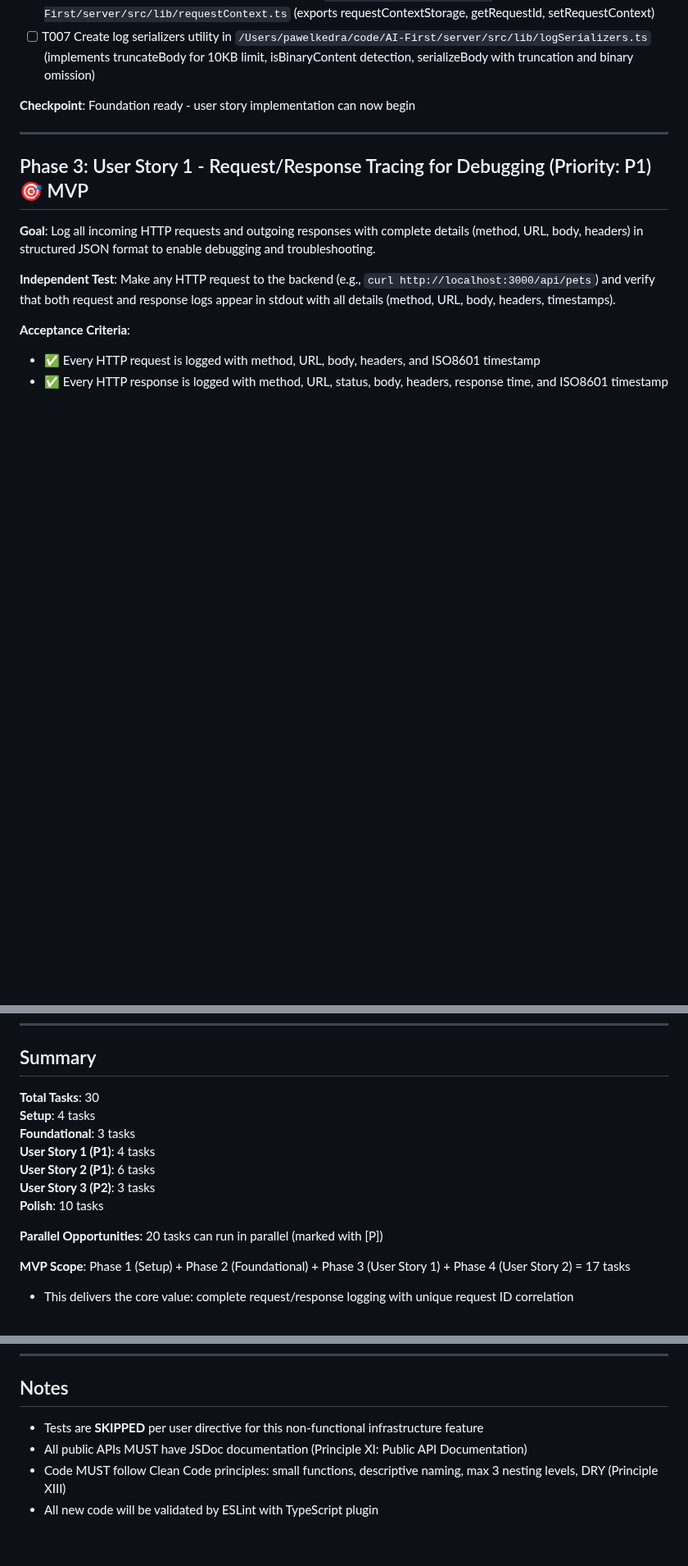
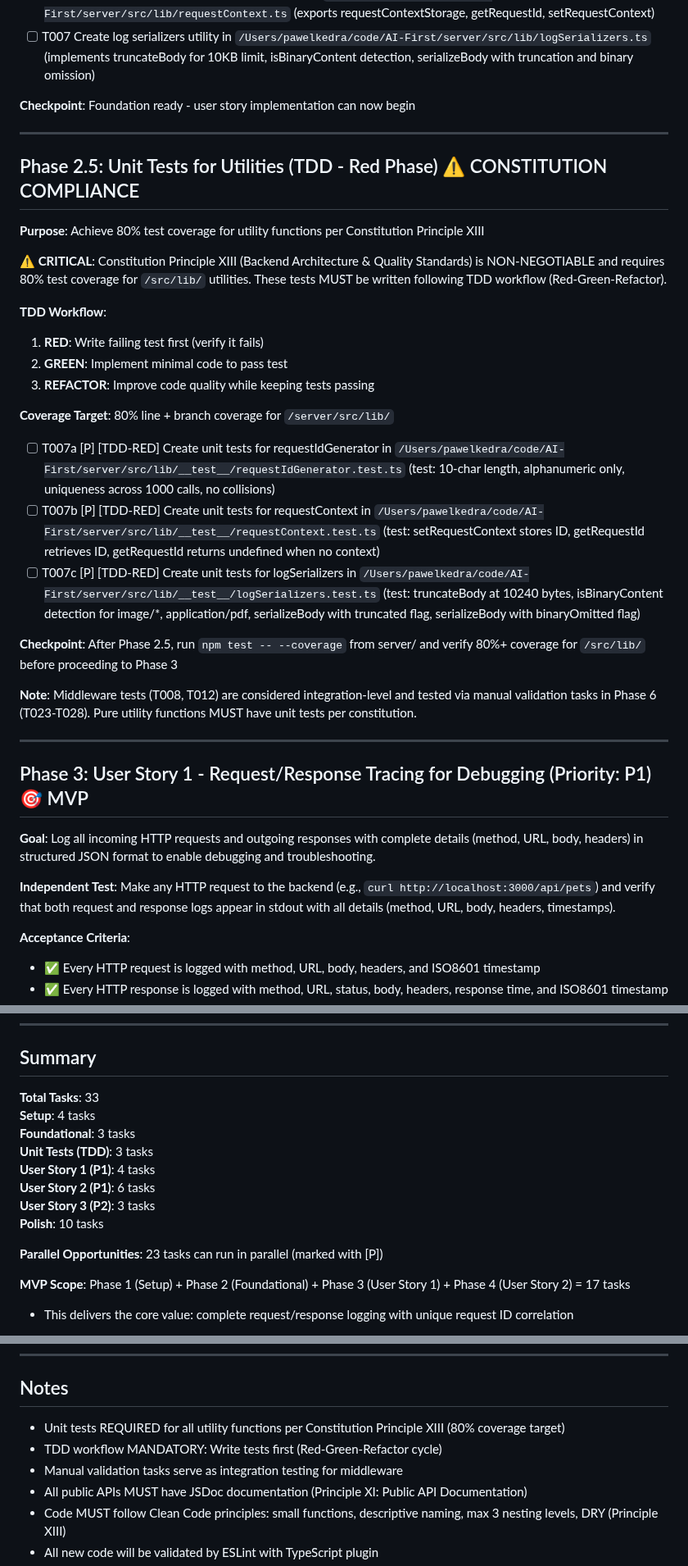
Before and after one commit to m1chalz/AI-First, a Markdown page: specs/002-request-logging/tasks.md, 3 parts joined by grey strips. Shown at 82% size. GitHub-like rendering; blank space fills up the shorter version.

```diff
--- a/specs/002-request-logging/tasks.md
+++ b/specs/002-request-logging/tasks.md
@@ -41,6 +41,29 @@
 
 ---
 
+## Phase 2.5: Unit Tests for Utilities (TDD - Red Phase) ⚠️ CONSTITUTION COMPLIANCE
+
+**Purpose**: Achieve 80% test coverage for utility functions per Constitution Principle XIII
+
+**⚠️ CRITICAL**: Constitution Principle XIII (Backend Architecture & Quality Standards) is NON-NEGOTIABLE and requires 80% test coverage for `/src/lib/` utilities. These tests MUST be written following TDD workflow (Red-Green-Refactor).
+
+**TDD Workflow**:
+1. **RED**: Write failing test first (verify it fails)
+2. **GREEN**: Implement minimal code to pass test
+3. **REFACTOR**: Improve code quality while keeping tests passing
+
+**Coverage Target**: 80% line + branch coverage for `/server/src/lib/`
+
+- [ ] T007a [P] [TDD-RED] Create unit tests for requestIdGenerator in `/Users/pawelkedra/code/AI-First/server/src/lib/__test__/requestIdGenerator.test.ts` (test: 10-char length, alphanumeric only, uniqueness across 1000 calls, no collisions)
+- [ ] T007b [P] [TDD-RED] Create unit tests for requestContext in `/Users/pawelkedra/code/AI-First/server/src/lib/__test__/requestContext.test.ts` (test: setRequestContext stores ID, getRequestId retrieves ID, getRequestId returns undefined when no context)
+- [ ] T007c [P] [TDD-RED] Create unit tests for logSerializers in `/Users/pawelkedra/code/AI-First/server/src/lib/__test__/logSerializers.test.ts` (test: truncateBody at 10240 bytes, isBinaryContent detection for image/*, application/pdf, serializeBody with truncated flag, serializeBody with binaryOmitted flag)
+
+**Checkpoint**: After Phase 2.5, run `npm test -- --coverage` from server/ and verify 80%+ coverage for `/src/lib/` before proceeding to Phase 3
+
+**Note**: Middleware tests (T008, T012) are considered integration-level and tested via manual validation tasks in Phase 6 (T023-T028). Pure utility functions MUST have unit tests per constitution.
+
+---
+
 ## Phase 3: User Story 1 - Request/Response Tracing for Debugging (Priority: P1) 🎯 MVP
 
 **Goal**: Log all incoming HTTP requests and outgoing responses with complete details (method, URL, body, headers) in structured JSON format to enable debugging and troubleshooting.
@@ -205,15 +230,16 @@
 
 ## Summary
 
-**Total Tasks**: 30
+**Total Tasks**: 33
 **Setup**: 4 tasks
 **Foundational**: 3 tasks
+**Unit Tests (TDD)**: 3 tasks
 **User Story 1 (P1)**: 4 tasks
 **User Story 2 (P1)**: 6 tasks
 **User Story 3 (P2)**: 3 tasks
 **Polish**: 10 tasks
 
-**Parallel Opportunities**: 20 tasks can run in parallel (marked with [P])
+**Parallel Opportunities**: 23 tasks can run in parallel (marked with [P])
 
 **MVP Scope**: Phase 1 (Setup) + Phase 2 (Foundational) + Phase 3 (User Story 1) + Phase 4 (User Story 2) = 17 tasks
 - This delivers the core value: complete request/response logging with unique request ID correlation
@@ -229,7 +255,9 @@
 
 ## Notes
 
-- Tests are **SKIPPED** per user directive for this non-functional infrastructure feature
+- Unit tests REQUIRED for all utility functions per Constitution Principle XIII (80% coverage target)
+- TDD workflow MANDATORY: Write tests first (Red-Green-Refactor cycle)
+- Manual validation tasks serve as integration testing for middleware
 - All public APIs MUST have JSDoc documentation (Principle XI: Public API Documentation)
 - Code MUST follow Clean Code principles: small functions, descriptive naming, max 3 nesting levels, DRY (Principle XIII)
 - All new code will be validated by ESLint with TypeScript plugin
```
Also changed, not shown: other parts of specs/002-request-logging/tasks.md (+6 -4 lines), specs/002-request-logging/plan.md (+17 -13 lines), specs/002-request-logging/spec.md (+2 -2 lines).
